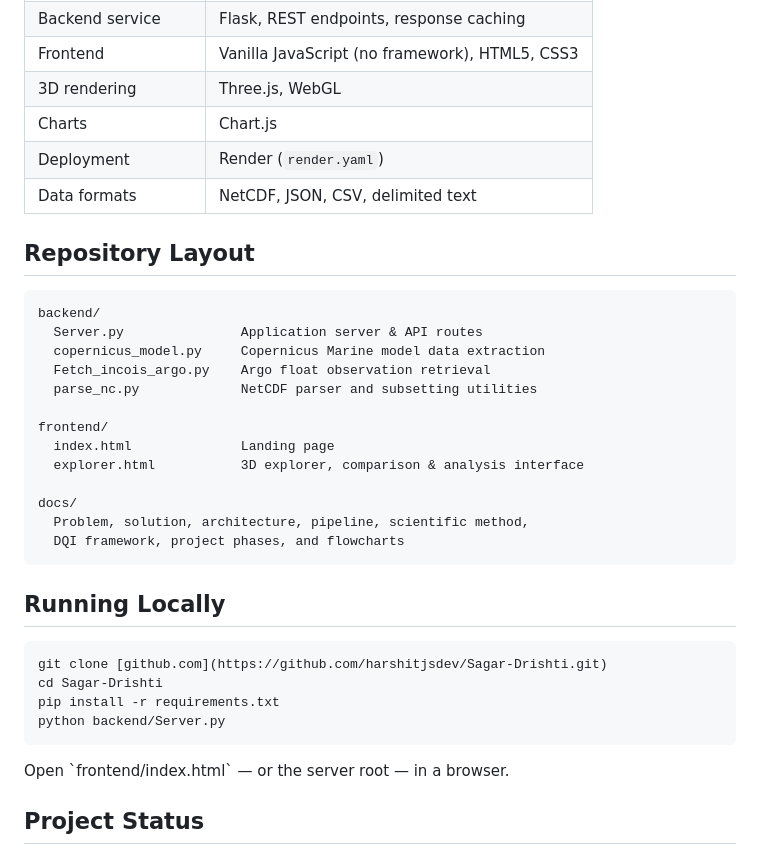
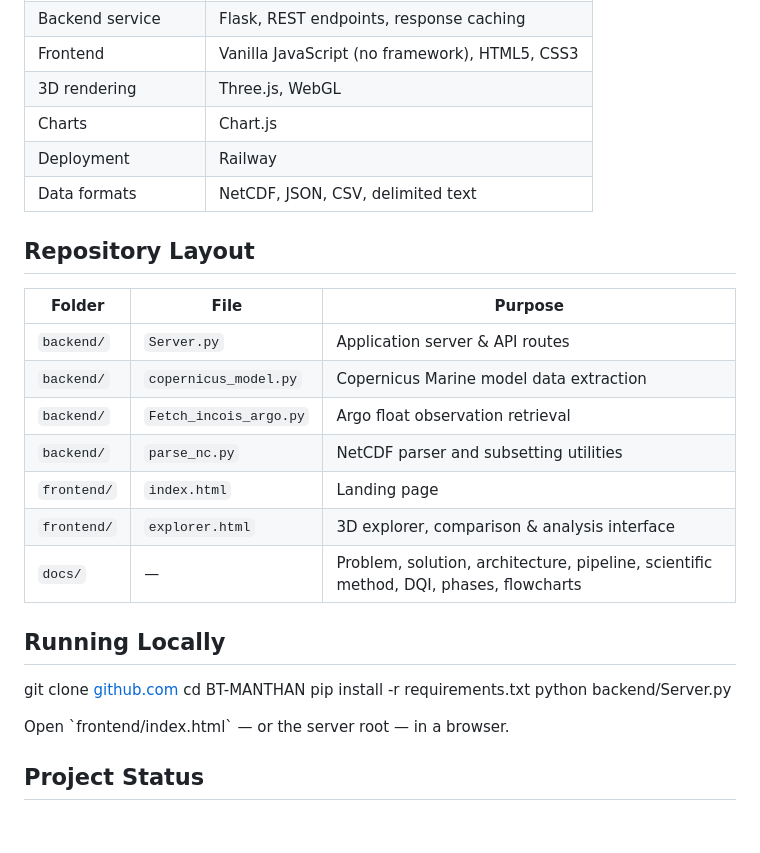
Before and after one commit to Khushi18-code/BT-MANTHAN, a Markdown page: README.md, the part around the change. Rendered like a GitHub page; blank space fills up the shorter version.

Commit message:
Revise deployment info and repository structure
Updated deployment platform from Render to Railway and reorganized repository layout for clarity.

````diff
--- a/README.md
+++ b/README.md
@@ -78,35 +78,28 @@ Full explanation: [docs/03-architecture.md](./docs/03-architecture.md)
 | Frontend | Vanilla JavaScript (no framework), HTML5, CSS3 |
 | 3D rendering | Three.js, WebGL |
 | Charts | Chart.js |
-| Deployment | Render (`render.yaml`) |
+| Deployment | Railway |
 | Data formats | NetCDF, JSON, CSV, delimited text |
 
 ## Repository Layout
 
-```
-backend/
-  Server.py               Application server & API routes
-  copernicus_model.py     Copernicus Marine model data extraction
-  Fetch_incois_argo.py    Argo float observation retrieval
-  parse_nc.py             NetCDF parser and subsetting utilities
+| Folder | File | Purpose |
+|---|---|---|
+| `backend/` | `Server.py` | Application server & API routes |
+| `backend/` | `copernicus_model.py` | Copernicus Marine model data extraction |
+| `backend/` | `Fetch_incois_argo.py` | Argo float observation retrieval |
+| `backend/` | `parse_nc.py` | NetCDF parser and subsetting utilities |
+| `frontend/` | `index.html` | Landing page |
+| `frontend/` | `explorer.html` | 3D explorer, comparison & analysis interface |
+| `docs/` | — | Problem, solution, architecture, pipeline, scientific method, DQI, phases, flowcharts |
 
-frontend/
-  index.html              Landing page
-  explorer.html           3D explorer, comparison & analysis interface
-
-docs/
-  Problem, solution, architecture, pipeline, scientific method,
-  DQI framework, project phases, and flowcharts
-```
 
 ## Running Locally
 
-```bash
-git clone [github.com](https://github.com/harshitjsdev/Sagar-Drishti.git)
-cd Sagar-Drishti
+git clone [github.com](https://github.com/Khushi18-code/BT-MANTHAN.git)
+cd BT-MANTHAN
 pip install -r requirements.txt
 python backend/Server.py
-```
 
 Open \`frontend/index.html\` — or the server root — in a browser.
 
````
